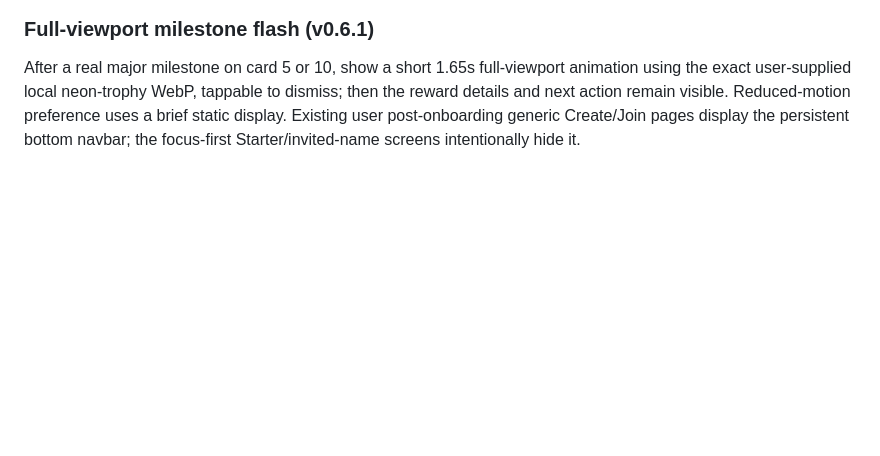
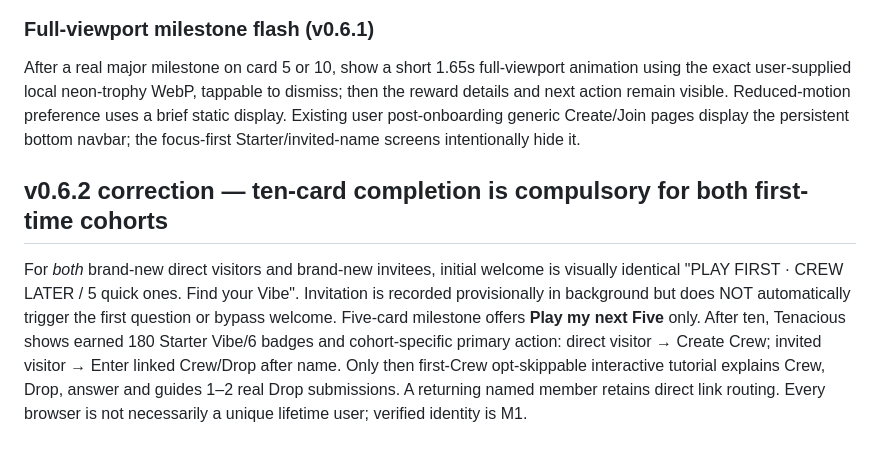
Before and after one commit to VijyantJain/project-adda-beta, a Markdown page: docs/FIRST_FIVE_VIBE_RUN.md, the part around the change. Drawn GitHub-style; blank space fills up the shorter version.

Commit message:
Record v0.6.2 invited welcome, ten-card funnel, guide, analytics and profile state

```diff
--- a/docs/FIRST_FIVE_VIBE_RUN.md
+++ b/docs/FIRST_FIVE_VIBE_RUN.md
@@ -138,3 +138,6 @@ Open /?play=1 as a new browser; finish 5; refresh; verify progress persists; hit
 
 ### Full-viewport milestone flash (v0.6.1)
 After a real major milestone on card 5 or 10, show a short 1.65s full-viewport animation using the exact user-supplied local neon-trophy WebP, tappable to dismiss; then the reward details and next action remain visible. Reduced-motion preference uses a brief static display. Existing user post-onboarding generic Create/Join pages display the persistent bottom navbar; the focus-first Starter/invited-name screens intentionally hide it.
+
+## v0.6.2 correction — ten-card completion is compulsory for both first-time cohorts
+For *both* brand-new direct visitors and brand-new invitees, initial welcome is visually identical "PLAY FIRST · CREW LATER / 5 quick ones. Find your Vibe". Invitation is recorded provisionally in background but does NOT automatically trigger the first question or bypass welcome. Five-card milestone offers **Play my next Five** only. After ten, Tenacious shows earned 180 Starter Vibe/6 badges and cohort-specific primary action: direct visitor → Create Crew; invited visitor → Enter linked Crew/Drop after name. Only then first-Crew opt-skippable interactive tutorial explains Crew, Drop, answer and guides 1–2 real Drop submissions. A returning named member retains direct link routing. Every browser is not necessarily a unique lifetime user; verified identity is M1.
```
